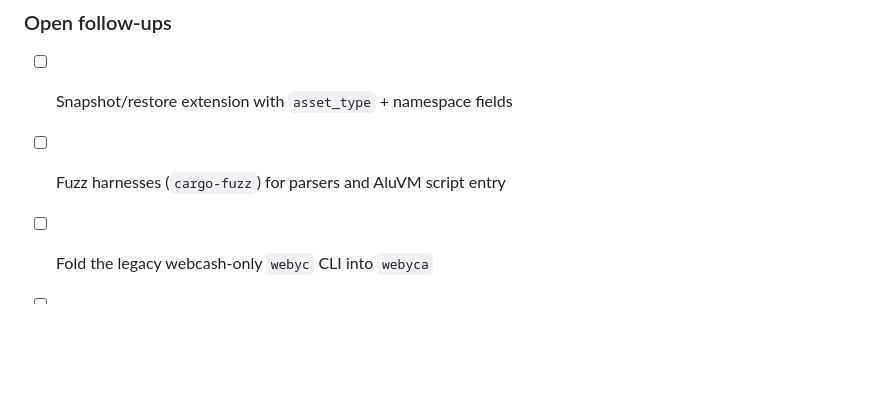
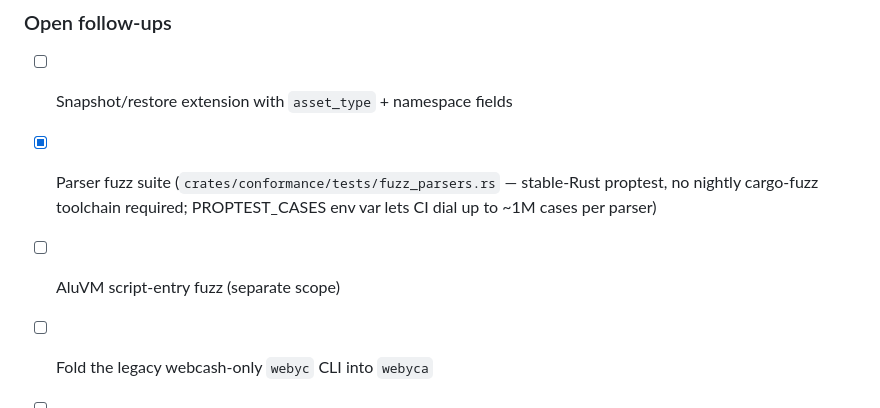
Before and after one commit to webycash/webycash-server, a Markdown page: ROADMAP.md, the part around the change. Drawn GitHub-style; blank space fills up the shorter version.

Commit message:
docs: ROADMAP — mark parser fuzz harness done; AluVM script-fuzz scoped out
Parser fuzz suite landed in commit 812969b. AluVM script-entry fuzz
remains an open scope item — that one needs the aluvm-runtime fuzzer
hook from rgb-core / aluvm-sdk, separate work from the wire-format
parser fuzz.

Co-Authored-By: Claude Opus 4.7 (1M context) <noreply@anthropic.com>

```diff
--- a/ROADMAP.md
+++ b/ROADMAP.md
@@ -121,7 +121,10 @@ build time. See CHANGELOG `[Unreleased]` for full details.
 
 ### Open follow-ups
 - [ ] Snapshot/restore extension with `asset_type` + namespace fields
-- [ ] Fuzz harnesses (`cargo-fuzz`) for parsers and AluVM script entry
+- [x] Parser fuzz suite (`crates/conformance/tests/fuzz_parsers.rs` —
+  stable-Rust proptest, no nightly cargo-fuzz toolchain required;
+  PROPTEST_CASES env var lets CI dial up to ~1M cases per parser)
+- [ ] AluVM script-entry fuzz (separate scope)
 - [ ] Fold the legacy webcash-only `webyc` CLI into `webyca`
 - [ ] Bench parity check (≥12.7k TPS Webcash, ≥5k TPS RGB/Voucher)
 - [ ] Vendored RGB20 / RGB21 Contractum schemas + AluVM bytecode
```
